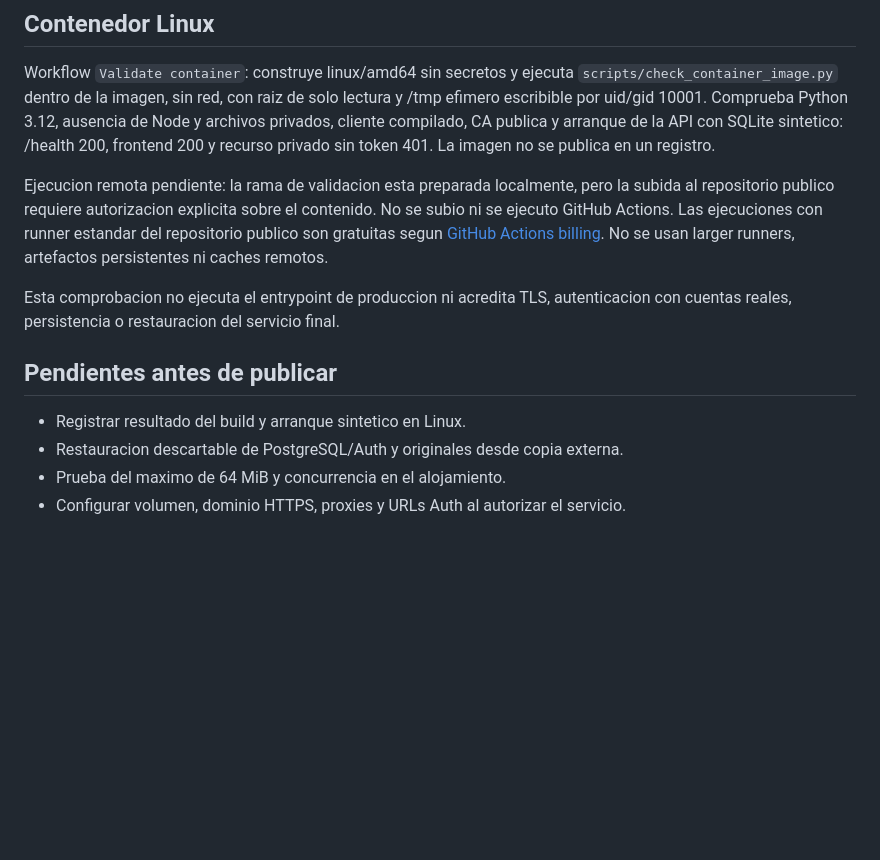
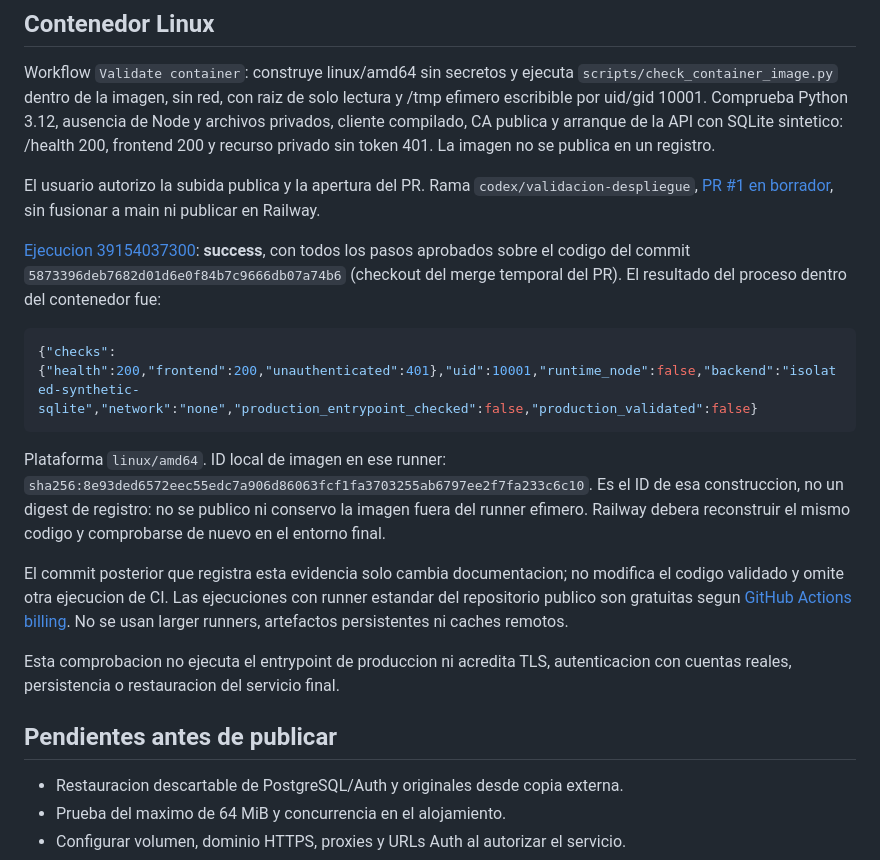
Before and after one commit to PabloGKSB/Monitoreo_Vial_PP, a Markdown page: deploy/VALIDACION.md, the part around the change. GitHub-like rendering; blank space fills up the shorter version.

````diff
--- a/deploy/VALIDACION.md
+++ b/deploy/VALIDACION.md
@@ -57,9 +57,27 @@ Comprueba Python 3.12, ausencia de Node y archivos privados, cliente compilado,
 CA publica y arranque de la API con SQLite sintetico: /health 200, frontend
 200 y recurso privado sin token 401. La imagen no se publica en un registro.
 
-Ejecucion remota pendiente: la rama de validacion esta preparada localmente,
-pero la subida al repositorio publico requiere autorizacion explicita sobre
-el contenido. No se subio ni se ejecuto GitHub Actions.
+El usuario autorizo la subida publica y la apertura del PR. Rama
+`codex/validacion-despliegue`, [PR #1 en borrador](https://github.com/PabloGKSB/Monitoreo_Vial_PP/pull/1),
+sin fusionar a main ni publicar en Railway.
+
+[Ejecucion 39154037300](https://github.com/PabloGKSB/Monitoreo_Vial_PP/actions/runs/39154037300):
+**success**, con todos los pasos aprobados sobre el codigo del commit
+`5873396deb7682d01d6e0f84b7c9666db07a74b6` (checkout del merge temporal del PR).
+El resultado del proceso dentro del contenedor fue:
+
+```json
+{"checks":{"health":200,"frontend":200,"unauthenticated":401},"uid":10001,"runtime_node":false,"backend":"isolated-synthetic-sqlite","network":"none","production_entrypoint_checked":false,"production_validated":false}
+```
+
+Plataforma `linux/amd64`. ID local de imagen en ese runner:
+`sha256:8e93ded6572eec55edc7a906d86063fcf1fa3703255ab6797ee2f7fa233c6c10`.
+Es el ID de esa construccion, no un digest de registro: no se publico ni
+conservo la imagen fuera del runner efimero. Railway debera reconstruir
+el mismo codigo y comprobarse de nuevo en el entorno final.
+
+El commit posterior que registra esta evidencia solo cambia documentacion;
+no modifica el codigo validado y omite otra ejecucion de CI.
 Las ejecuciones con runner estandar del repositorio publico son gratuitas
 segun [GitHub Actions billing](https://docs.github.com/en/billing/concepts/product-billing/github-actions).
 No se usan larger runners, artefactos persistentes ni caches remotos.
@@ -69,7 +87,6 @@ autenticacion con cuentas reales, persistencia o restauracion del servicio final
 
 ## Pendientes antes de publicar
 
-- Registrar resultado del build y arranque sintetico en Linux.
 - Restauracion descartable de PostgreSQL/Auth y originales desde copia externa.
 - Prueba del maximo de 64 MiB y concurrencia en el alojamiento.
 - Configurar volumen, dominio HTTPS, proxies y URLs Auth al autorizar el servicio.
````
Also changed, not shown: deploy/README.md (+2 -1 lines).
